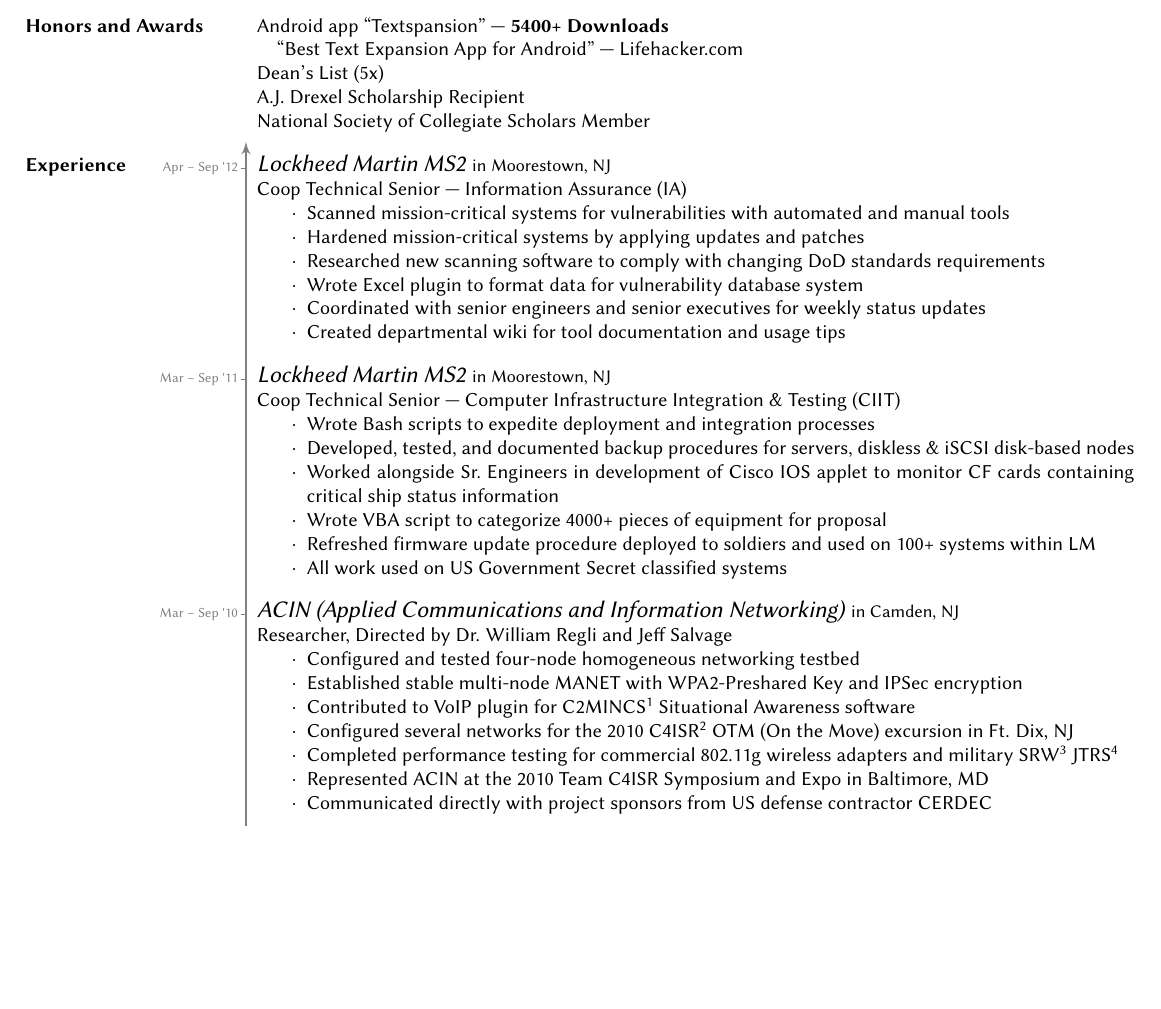
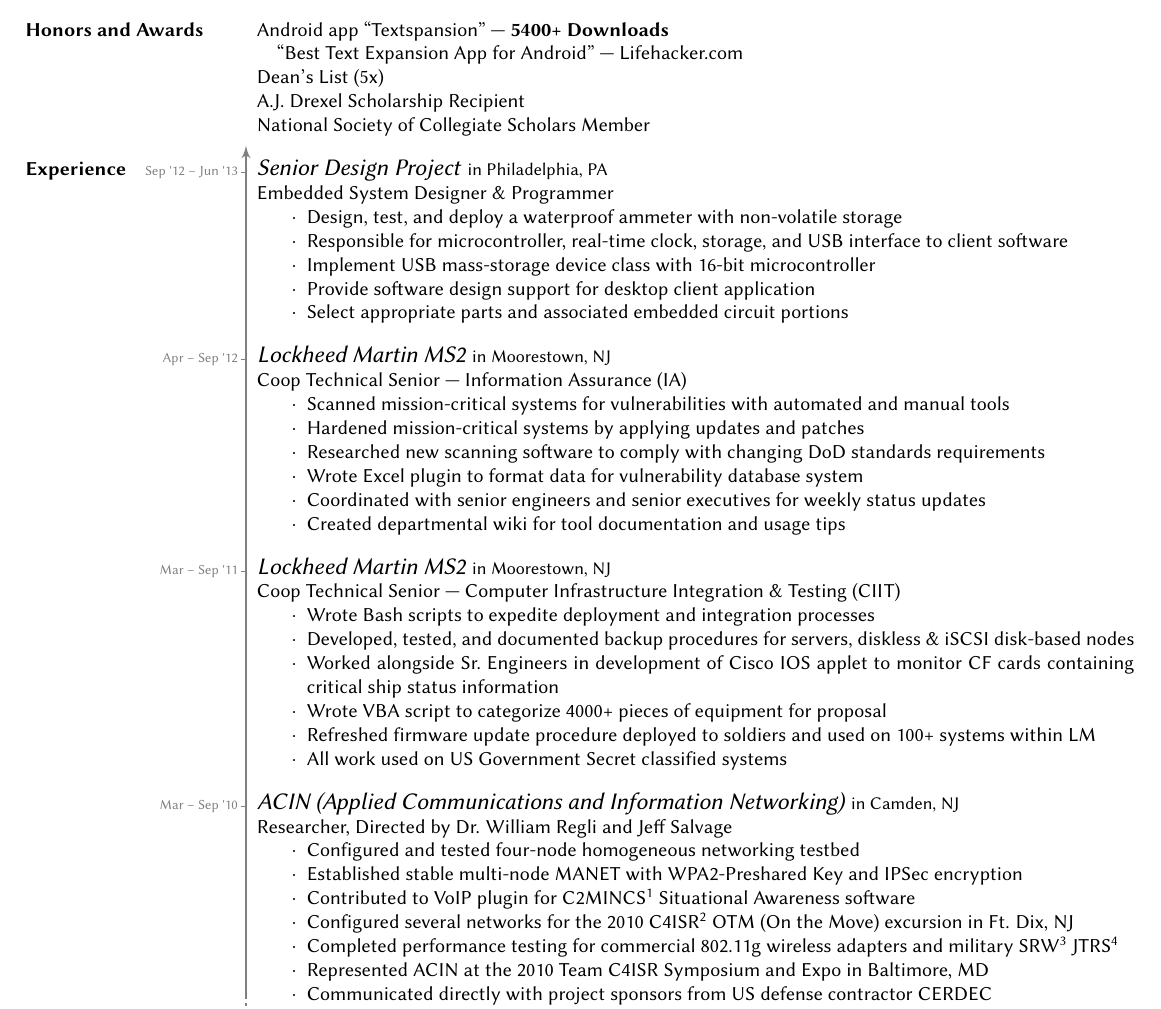
Before and after one commit to sjbarag/Resume, a LaTeX CV (baragResume.tex): part of page 1 of 2 before the commit and part of page 1 of 3 after it, cut so that both start at the same text, the shorter picture padded with empty space. Compiled offline with pdfLaTeX.

Commit message:
Add senior design project to "Experience" section
I'm a bit torn on where this should go.  It fits in the most with
"Experience" in both layout (simply a description and a bulleted list of
responsibilities), and I like that it fits in with the timeline.  I
don't however like that it makes it hard to fit things on the front
page.

Senior Design will stay in "Experience" for now, but may move in the
future.

```diff
--- a/baragResume.tex
+++ b/baragResume.tex
@@ -51,8 +51,18 @@
 			\draw[color=gray, dotted, very thick] (tlbox.south west) -- ++(0, -0.6cm);
 			\draw[color=gray, very thick, ->] (tlbox.south west) -- (tlbox.north west);
 		\end{tikzpicture}\relax
-		% this comment prevents extra vertical space before the first job
-		\hspace{-2.5pt}\relax
+		\hspace{-2.5pt}\relax% this comment prevents extra vertical space before the first job
+		\begin{job}{Senior Design Project}
+			{Philadelphia, PA}
+			{Embedded System Designer \& Programmer}
+			{Sep \textquotesingle12 -- Jun \textquotesingle13}
+			\item Design, test, and deploy a waterproof ammeter with non-volatile storage
+			\item Responsible for microcontroller, real-time clock, storage, and USB interface to client software
+			\item Implement USB mass-storage device class with 16-bit microcontroller
+			\item Provide software design support for desktop client application
+			\item Select appropriate parts and associated embedded circuit portions
+		\end{job}
+
 		\begin{job}{Lockheed Martin MS2}
 			{Moorestown, NJ}
 			{Coop Technical Senior --- Information Assurance (IA)}
```
